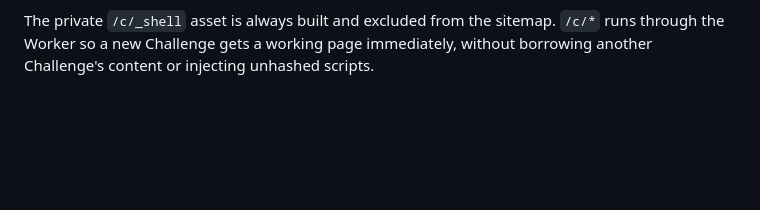
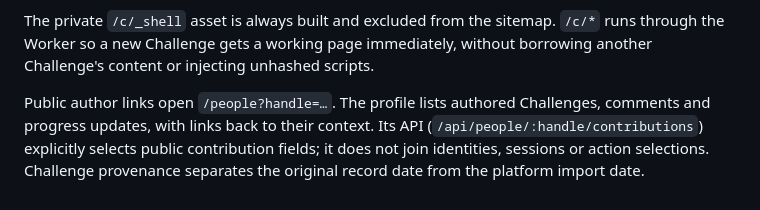
Before and after one commit to royherma/techno-optimists, a Markdown page: README.md, the part around the change. GitHub-like rendering; blank space fills up the shorter version.

Commit message:
Document public contribution privacy boundary

```diff
--- a/README.md
+++ b/README.md
@@ -148,3 +148,9 @@ emoji. Topic tags remain stored but are not displayed in the feed.
 The private `/c/_shell` asset is always built and excluded from the sitemap.
 `/c/*` runs through the Worker so a new Challenge gets a working page immediately,
 without borrowing another Challenge's content or injecting unhashed scripts.
+
+Public author links open `/people?handle=…`. The profile lists authored Challenges,
+comments and progress updates, with links back to their context. Its API
+(`/api/people/:handle/contributions`) explicitly selects public contribution fields;
+it does not join identities, sessions or action selections. Challenge provenance
+separates the original record date from the platform import date.
```
